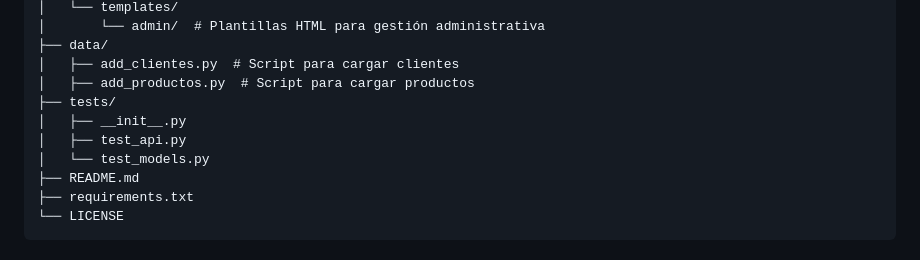
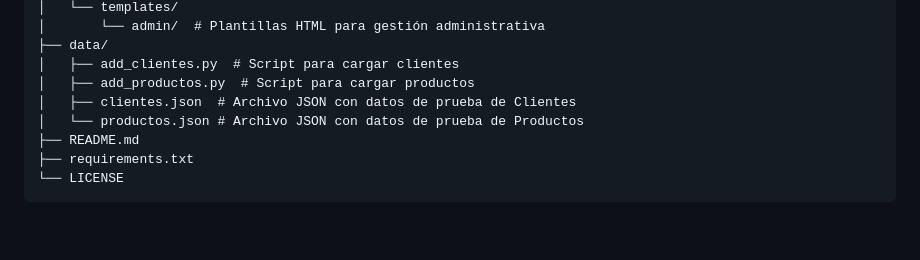
Before and after one commit to LuisEnGuerrero/SAC-Optimizer, a Markdown page: README.md, the part around one of its changes. Drawn GitHub-style; blank space fills up the shorter version.

```diff
--- a/README.md
+++ b/README.md
@@ -90,10 +90,8 @@ SAC-Optimizer/
 ├── data/
 │   ├── add_clientes.py  # Script para cargar clientes
 │   ├── add_productos.py  # Script para cargar productos
-├── tests/
-│   ├── __init__.py
-│   ├── test_api.py
-│   └── test_models.py
+│   ├── clientes.json  # Archivo JSON con datos de prueba de Clientes
+│   └── productos.json # Archivo JSON con datos de prueba de Productos
 ├── README.md
 ├── requirements.txt
 └── LICENSE
```
Also changed, not shown: other parts of README.md (+52 -0 lines).
